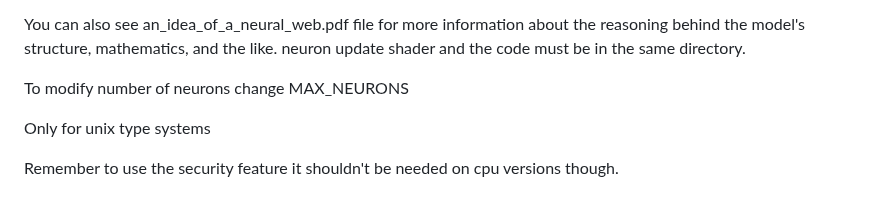
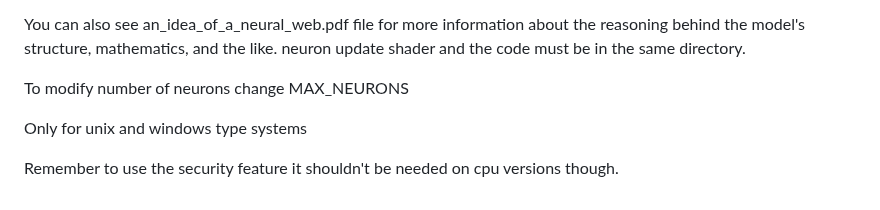
Before and after one commit to Okerew/Neural-Web, a Markdown page: README.md, the part around the change. Drawn GitHub-style.

```diff
--- a/README.md
+++ b/README.md
@@ -906,6 +906,6 @@ neuron update shader and the code must be in the same directory.
 
 To modify number of neurons change MAX_NEURONS
 
-Only for unix type systems
+Only for unix and windows type systems
 
 Remember to use the security feature it shouldn't be needed on cpu versions though.
```
